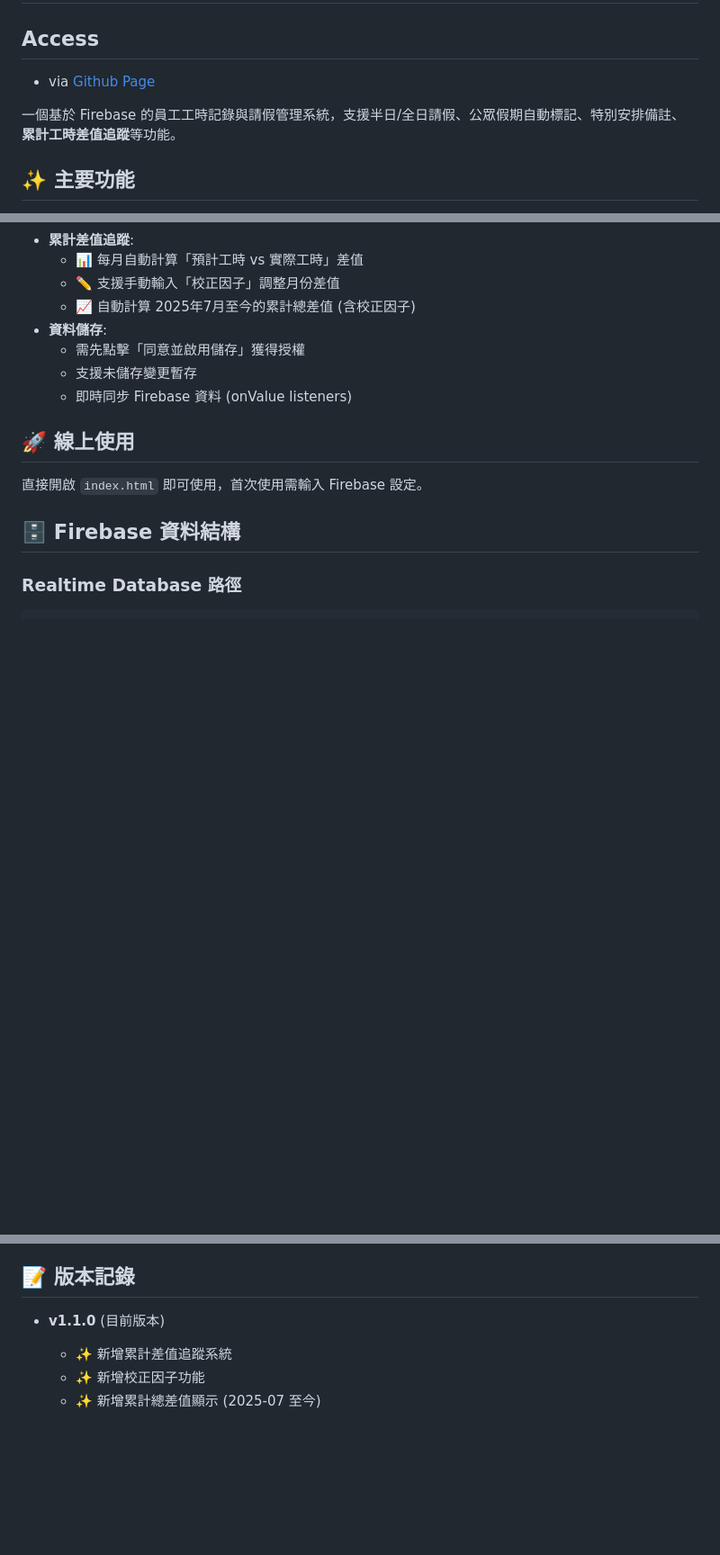
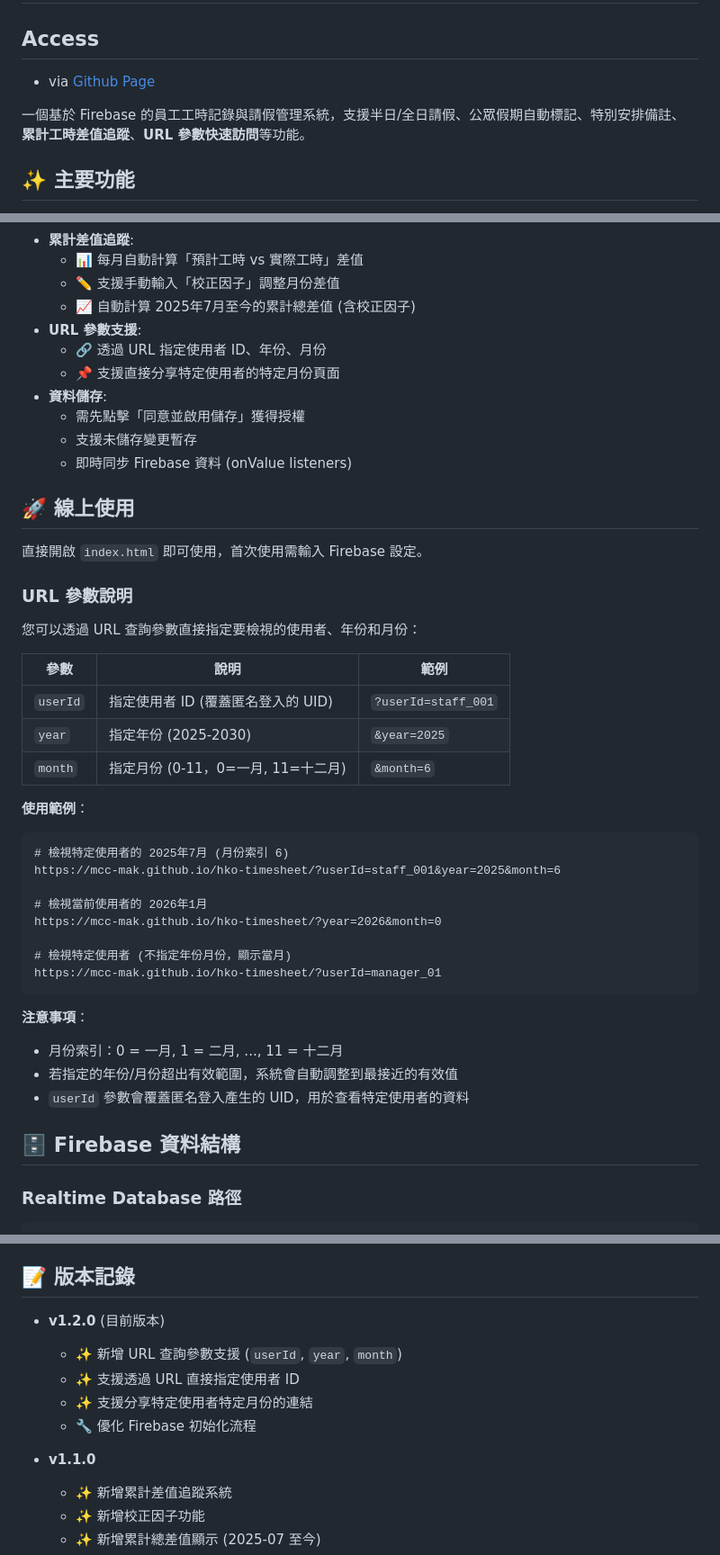
Before and after one commit to Mcc-Mak/hko-timesheet, a Markdown page: README.md, 3 parts joined by grey strips. Shown at 90% size. GitHub-like rendering; blank space fills up the shorter version.

````diff
--- a/README.md
+++ b/README.md
@@ -5,5 +5,5 @@
 
-一個基於 Firebase 的員工工時記錄與請假管理系統，支援半日/全日請假、公眾假期自動標記、特別安排備註、**累計工時差值追蹤**等功能。
+一個基於 Firebase 的員工工時記錄與請假管理系統，支援半日/全日請假、公眾假期自動標記、特別安排備註、**累計工時差值追蹤**、**URL 參數快速訪問**等功能。
 
 ## ✨ 主要功能
 
@@ -25,6 +25,9 @@
   - 📊 每月自動計算「預計工時 vs 實際工時」差值
   - ✏️ 支援手動輸入「校正因子」調整月份差值
   - 📈 自動計算 2025年7月至今的累計總差值 (含校正因子)
+- **URL 參數支援**:
+  - 🔗 透過 URL 指定使用者 ID、年份、月份
+  - 📌 支援直接分享特定使用者的特定月份頁面
 - **資料儲存**:
   - 需先點擊「同意並啟用儲存」獲得授權
   - 支援未儲存變更暫存
@@ -33,6 +36,33 @@
 ## 🚀 線上使用
 
 直接開啟 `index.html` 即可使用，首次使用需輸入 Firebase 設定。
+
+### URL 參數說明
+
+您可以透過 URL 查詢參數直接指定要檢視的使用者、年份和月份：
+
+| 參數 | 說明 | 範例 |
+|------|------|------|
+| `userId` | 指定使用者 ID (覆蓋匿名登入的 UID) | `?userId=staff_001` |
+| `year` | 指定年份 (2025-2030) | `&year=2025` |
+| `month` | 指定月份 (0-11，0=一月, 11=十二月) | `&month=6` |
+
+**使用範例**：
+```
+# 檢視特定使用者的 2025年7月 (月份索引 6)
+https://mcc-mak.github.io/hko-timesheet/?userId=staff_001&year=2025&month=6
+
+# 檢視當前使用者的 2026年1月
+https://mcc-mak.github.io/hko-timesheet/?year=2026&month=0
+
+# 檢視特定使用者 (不指定年份月份，顯示當月)
+https://mcc-mak.github.io/hko-timesheet/?userId=manager_01
+```
+
+**注意事項**：
+- 月份索引：0 = 一月, 1 = 二月, ..., 11 = 十二月
+- 若指定的年份/月份超出有效範圍，系統會自動調整到最接近的有效值
+- `userId` 參數會覆蓋匿名登入產生的 UID，用於查看特定使用者的資料
 
 ## 🗄️ Firebase 資料結構
 
@@ -271,7 +302,13 @@ python -m http.server 8000
 
 ## 📝 版本記錄
 
-- **v1.1.0** (目前版本)
+- **v1.2.0** (目前版本)
+  - ✨ 新增 URL 查詢參數支援 (`userId`, `year`, `month`)
+  - ✨ 支援透過 URL 直接指定使用者 ID
+  - ✨ 支援分享特定使用者特定月份的連結
+  - 🔧 優化 Firebase 初始化流程
+
+- **v1.1.0**
   - ✨ 新增累計差值追蹤系統
   - ✨ 新增校正因子功能
   - ✨ 新增累計總差值顯示 (2025-07 至今)
````
Also changed, not shown: other parts of README.md (+5 -1 lines).
